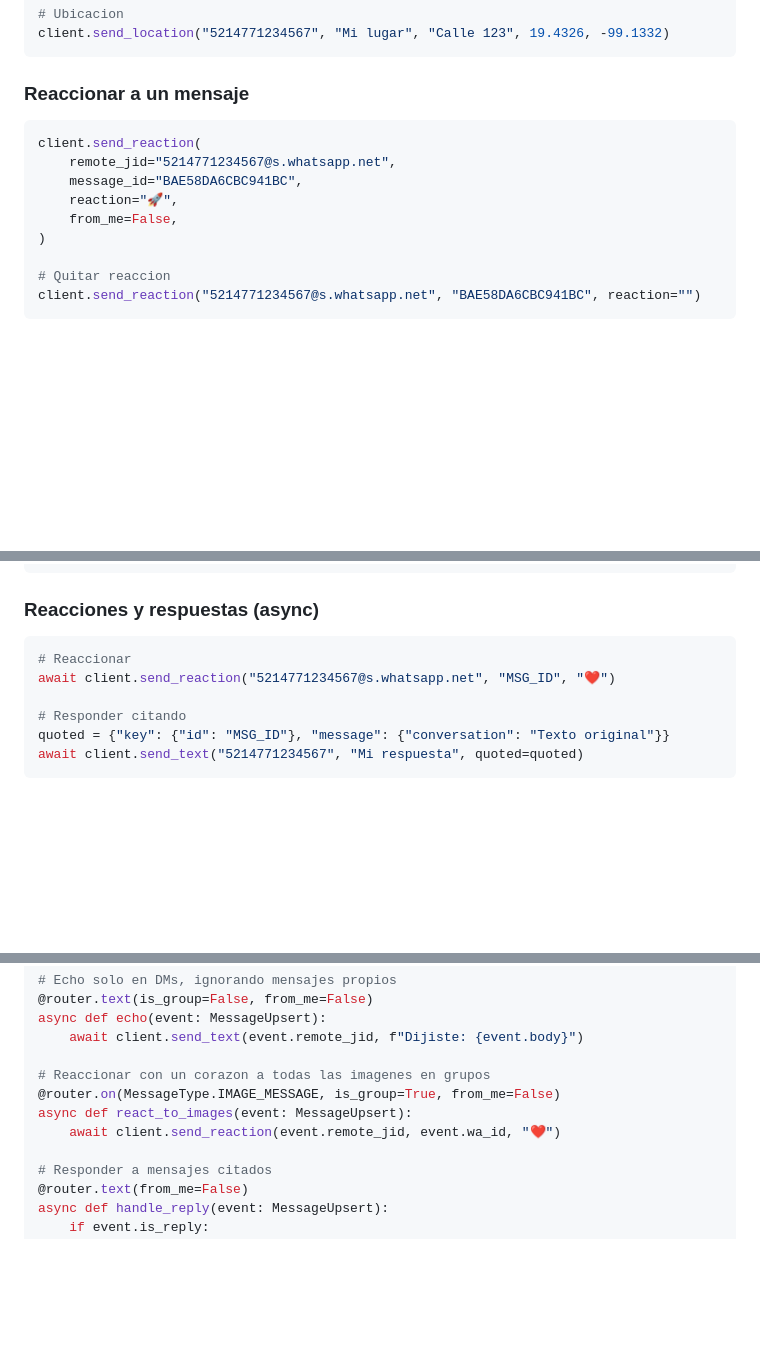
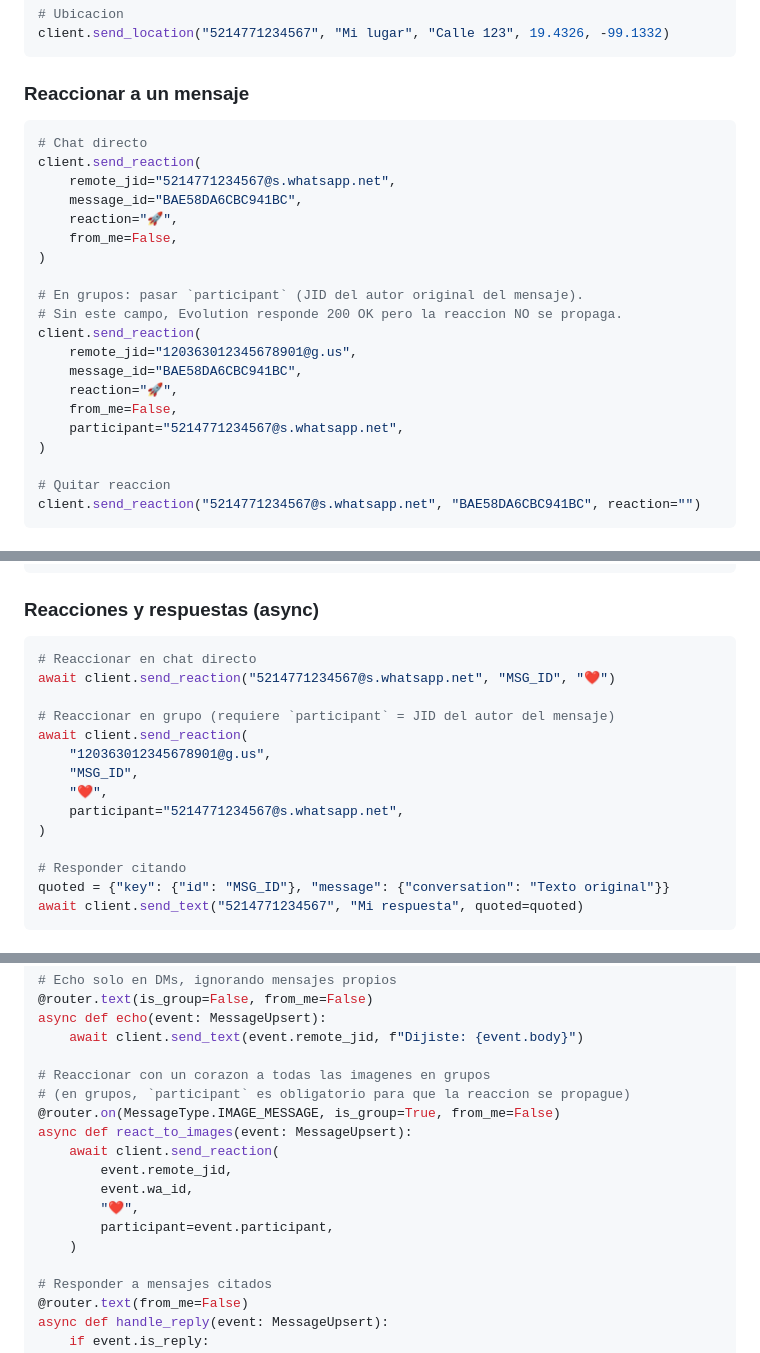
Before and after one commit to epok200/whatsapp_toolkit, a Markdown page: README.md, 3 parts joined by grey strips. GitHub-like rendering; blank space fills up the shorter version.

Commit message:
docs(readme): documentar `participant` en send_reaction y bumpear a v2.3.1
Agrega ejemplos de uso en grupos (sync + async) y actualiza el bot del ejemplo
completo para pasar `participant=event.participant`. Refleja el fix de la #1.

Co-Authored-By: Claude Opus 4.7 (1M context) <noreply@anthropic.com>

````diff
--- a/README.md
+++ b/README.md
@@ -78,11 +78,22 @@ client.send_location("5214771234567", "Mi lugar", "Calle 123", 19.4326, -99.1332
 ### Reaccionar a un mensaje
 
 ```python
+# Chat directo
 client.send_reaction(
     remote_jid="5214771234567@s.whatsapp.net",
     message_id="BAE58DA6CBC941BC",
     reaction="🚀",
     from_me=False,
+)
+
+# En grupos: pasar `participant` (JID del autor original del mensaje).
+# Sin este campo, Evolution responde 200 OK pero la reaccion NO se propaga.
+client.send_reaction(
+    remote_jid="120363012345678901@g.us",
+    message_id="BAE58DA6CBC941BC",
+    reaction="🚀",
+    from_me=False,
+    participant="5214771234567@s.whatsapp.net",
 )
 
 # Quitar reaccion
@@ -158,8 +169,16 @@ await client.send_location("5214771234567", 19.4326, -99.1332, "Direccion")
 ### Reacciones y respuestas (async)
 
 ```python
-# Reaccionar
+# Reaccionar en chat directo
 await client.send_reaction("5214771234567@s.whatsapp.net", "MSG_ID", "❤️")
+
+# Reaccionar en grupo (requiere `participant` = JID del autor del mensaje)
+await client.send_reaction(
+    "120363012345678901@g.us",
+    "MSG_ID",
+    "❤️",
+    participant="5214771234567@s.whatsapp.net",
+)
 
 # Responder citando
 quoted = {"key": {"id": "MSG_ID"}, "message": {"conversation": "Texto original"}}
@@ -370,9 +389,15 @@ async def echo(event: MessageUpsert):
     await client.send_text(event.remote_jid, f"Dijiste: {event.body}")
 
 # Reaccionar con un corazon a todas las imagenes en grupos
+# (en grupos, `participant` es obligatorio para que la reaccion se propague)
 @router.on(MessageType.IMAGE_MESSAGE, is_group=True, from_me=False)
 async def react_to_images(event: MessageUpsert):
-    await client.send_reaction(event.remote_jid, event.wa_id, "❤️")
+    await client.send_reaction(
+        event.remote_jid,
+        event.wa_id,
+        "❤️",
+        participant=event.participant,
+    )
 
 # Responder a mensajes citados
 @router.text(from_me=False)
````
Also changed, not shown: other parts of README.md (+1 -1 lines).
